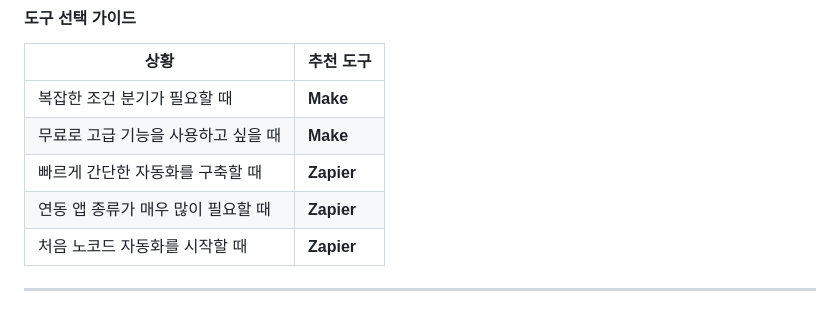
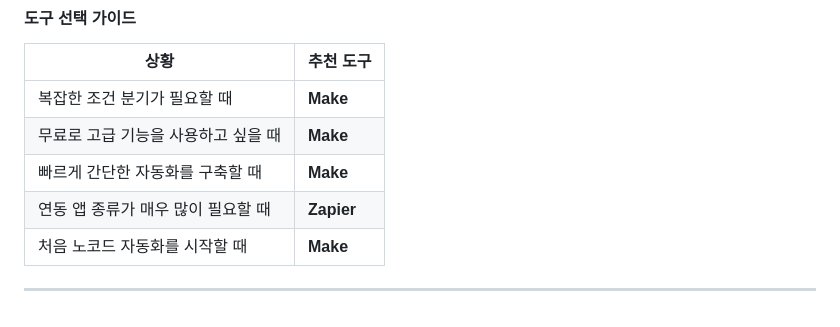
Before and after one commit to toto6343/codyssey, a Markdown page: B1-3/Project1_README.md, the part around the change. GitHub-like rendering.

```diff
--- a/B1-3/Project1_README.md
+++ b/B1-3/Project1_README.md
@@ -135,8 +135,8 @@ Filter 기능은 유료 플랜이 필요하여 실행 결과를 첨부하지 못
 |------|-----------|
 | 복잡한 조건 분기가 필요할 때 | **Make** |
 | 무료로 고급 기능을 사용하고 싶을 때 | **Make** |
-| 빠르게 간단한 자동화를 구축할 때 | **Zapier** |
+| 빠르게 간단한 자동화를 구축할 때 | **Make** |
 | 연동 앱 종류가 매우 많이 필요할 때 | **Zapier** |
-| 처음 노코드 자동화를 시작할 때 | **Zapier** |
+| 처음 노코드 자동화를 시작할 때 | **Make** |
 
 ---
```
